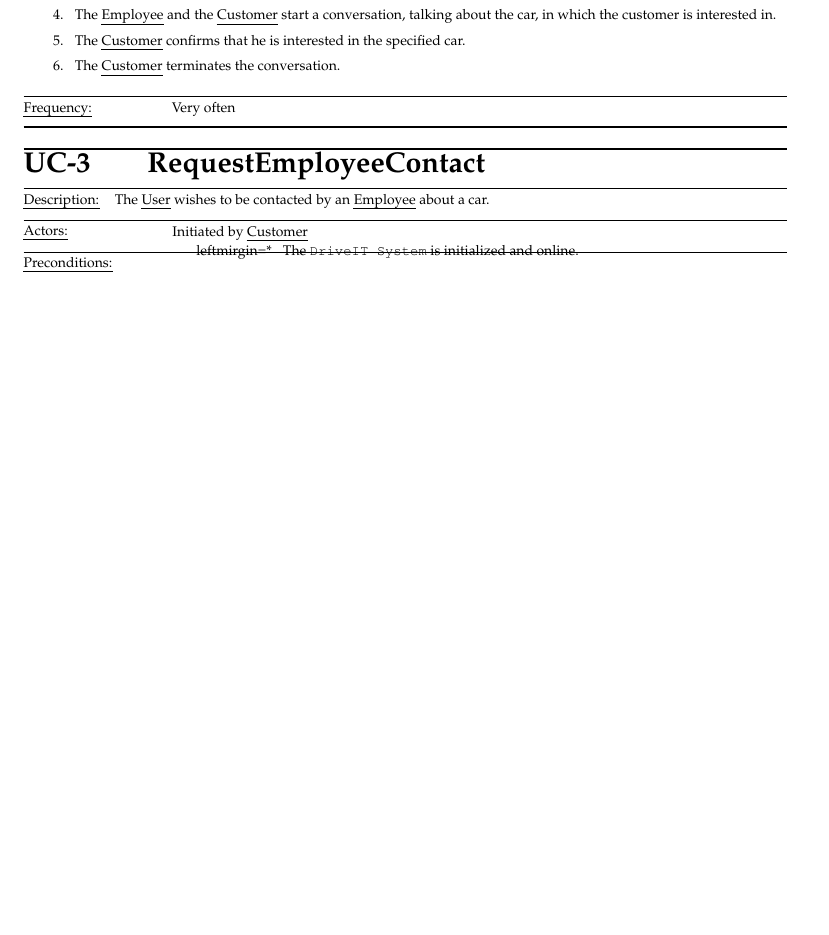
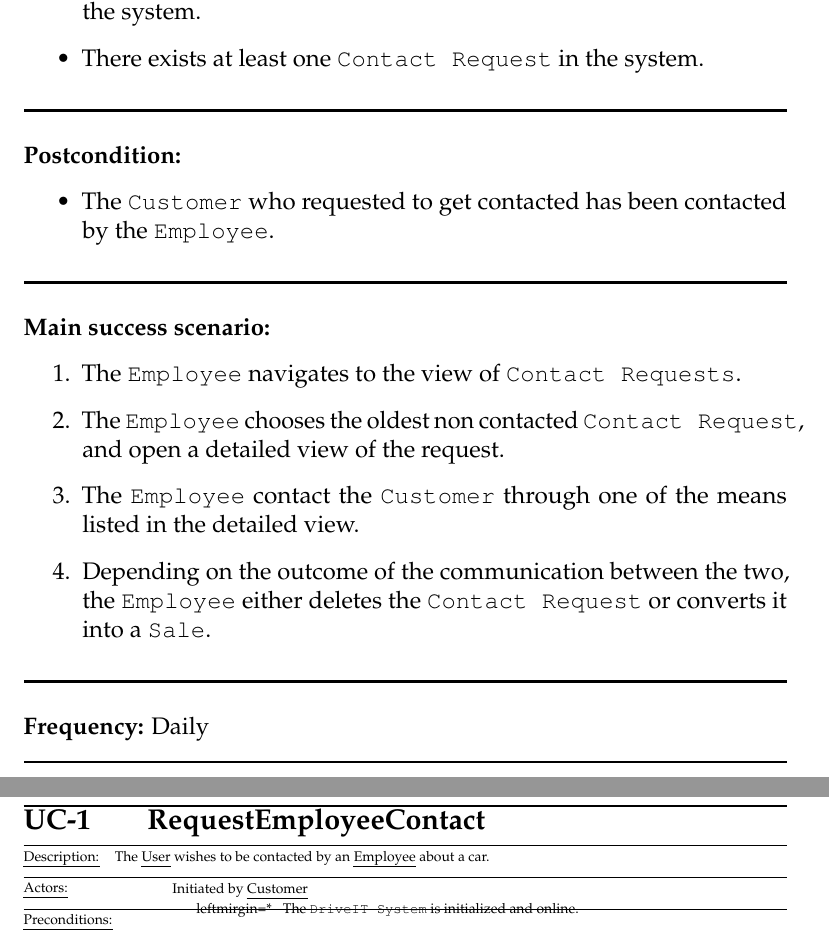
Before and after one commit to andersfischernielsen/DriveIT, a LaTeX thesis (documentation/tex/main.tex, which reads documentation/tex/RAD-Part/UseCases/RAD-UseCase-ContactInterestedCustomer.tex): part of page 25 of 74 before the commit and two parts of pages 27 and 28 of 76 after it, the two joined at a grey line, cut at the place of the change, the shorter picture padded with empty space. Compiled offline with pdfLaTeX; an older LaTeX class or package is replaced by its successor.

Commit message:
done with uc4. contact customer with contact request

```diff
--- a/documentation/tex/RAD-Part/UseCases/RAD-UseCase-ContactInterestedCustomer.tex
+++ b/documentation/tex/RAD-Part/UseCases/RAD-UseCase-ContactInterestedCustomer.tex
@@ -1,40 +0,0 @@
-\usecase{
-    title = {ContactInterestedCustomer},
-    label = uc:cont-int-cust,
-    description = {The \emph{Employee} contacts the \emph{Customer} in the request.},
-%    scope = {},
-%    level = {},
-    actors = {Initiated by \emph{Employee}\\
-		   Participation by \emph{Customer}},
-%    stakeholders and interests = {},
-    precondition = {The \texttt{DriveIT Windows Client} is initialized and online.},
-%    preconditions = {
-%        \item 1
-%        \item 2
-%        \item 3
-%    },
-    postcondition = {The employee adds an order, containing the specified car and the customer information, and the order has been registered in the \texttt{DriveIT System}.},
-%    postconditions = {
-%        \item 1
-%        \item 2
-%        \item 3
-%    },
-    main success scenario = {
-	   \item The \emph{Employee} opens the list of requests.
-	   \item The \emph{Employee} chooses a request, which will open a new windows containing information about the customer, and the specified car.
-	   \item The \emph{Employee} calls the customer.
-	   \item The \emph{Employee} and the \emph{Customer} start a conversation, talking about the car, in which the customer is interested in.
-	   \item The \emph{Customer} confirms that he is interested in the specified car.
-	   \item The \emph{Customer} terminates the conversation.
-    },
-%    extensions = {
-%        \item 1
-%        \item 2
-%        \item 3
-%    },
-%    special requirements = {
-%	    \item 1
-%        \item 2
-%		\\
-%	},
-    frequency of occurrence = Very often,
@@ -41,0 +11,25 @@
+\textbf{Preconditions:}
+\begin{itemize}
+    \item The \texttt{Windows Client} is online and the \texttt{Employee} is signed in to the system.
+    \item There exists at least one \texttt{Contact Request} in the system.
+\end{itemize}
+\HRule \\[0.4cm]
+% Postconditions
+\textbf{Postcondition:}
+\begin{itemize}
+    \item The \texttt{Customer} who requested to get contacted has been contacted by the \texttt{Employee}.
+\end{itemize}
+\HRule \\[0.4cm]
+% Main success scenarios
+\textbf{Main success scenario:}
+\begin{enumerate}
+    \item The \texttt{Employee} navigates to the view of \texttt{Contact Requests}.
+    \item The \texttt{Employee} chooses the oldest non contacted \texttt{Contact Request}, and open a detailed view of the request.
+    \item The \texttt{Employee} contact the \texttt{Customer} through one of the means listed in the detailed view.
+    \item Depending on the outcome of the communication between the two, the \texttt{Employee} either deletes the \texttt{Contact Request} or converts it into a \texttt{Sale}.
+\end{enumerate}
+\HRule \\[0.4cm]
+% Frequency
+\textbf{Frequency:}
+Daily \\
+\HRule \\[0.4cm]
```
Also changed, not shown: documentation/tex/RAD-Part/RAD-SystemModels-UseCaseModels.tex (+5 -7 lines), documentation/tex/RAD-Part/UseCases/RAD-UseCase-BrowseCars.tex (deleted, +0 -35 lines), documentation/tex/RAD-Part/UseCases/RAD-UseCase-ContactInterestedCustomer.tex (11 more changed lines).
